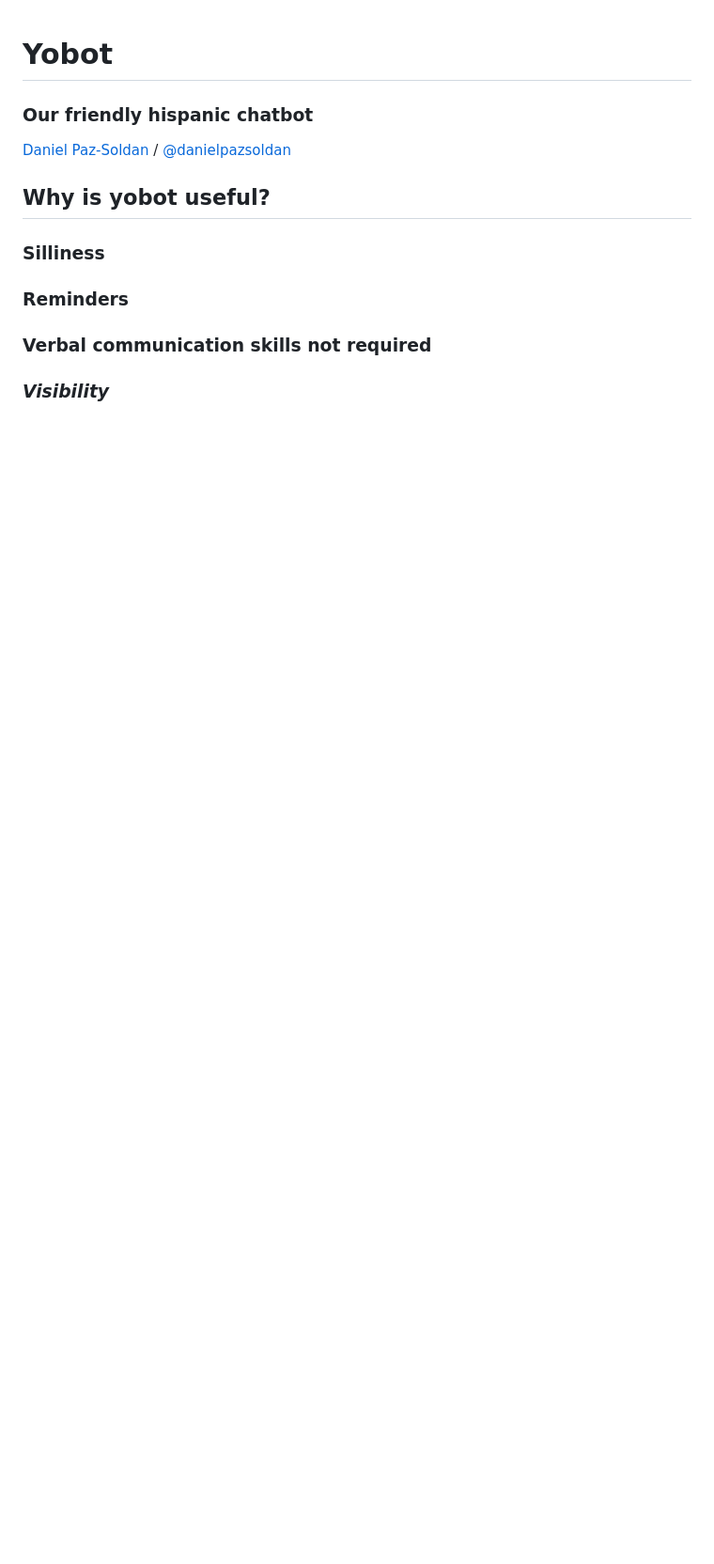
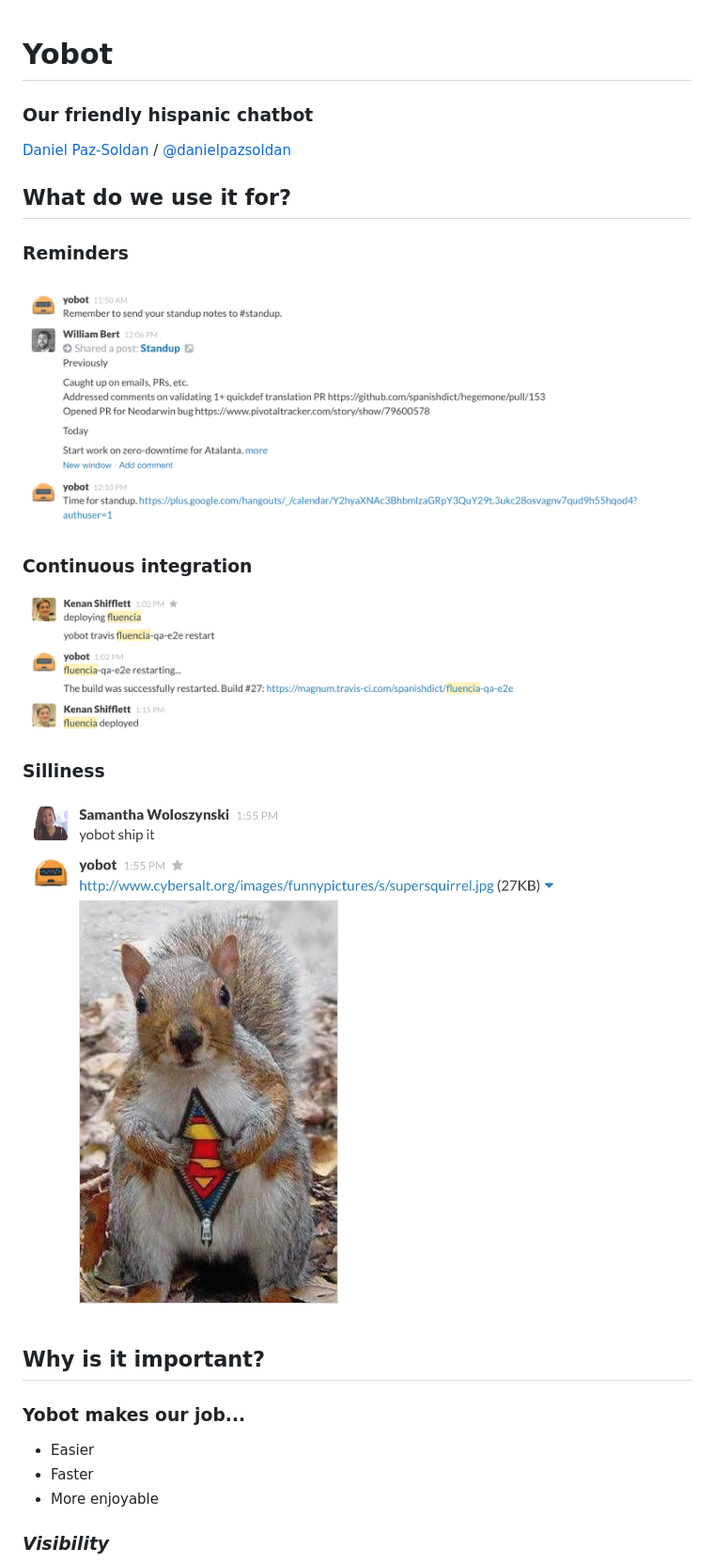
Before and after one commit to danpaz/yobot-talk, a Markdown page: slides.md, the part around the change printed below. Shown: that part at 94% size. Drawn GitHub-style; pictures changed too: img/shipit.png (added), img/standup.png (added), img/travis.png (added); blank space fills up the shorter version.

Commit message:
Update slides and add images.

```diff
--- a/slides.md
+++ b/slides.md
@@ -4,16 +4,29 @@
 
 
 
-## Why is yobot useful?
+## What do we use it for?
+
+
+### Reminders
+![standup reminders](/img/standup.png)
+
+
+### Continuous integration
+![travis](/img/travis.png)
 
 
 ### Silliness
+![shipit](/img/shipit.png)
 
 
-### Reminders
+
+## Why is it important?
 
 
-### Verbal communication skills not required
+### Yobot makes our job...
+* Easier
+* Faster
+* More enjoyable
 
 
 ### _Visibility_
```
Also changed, not shown: other parts of slides.md (+53 -11 lines), img/jnewland.png (added).
